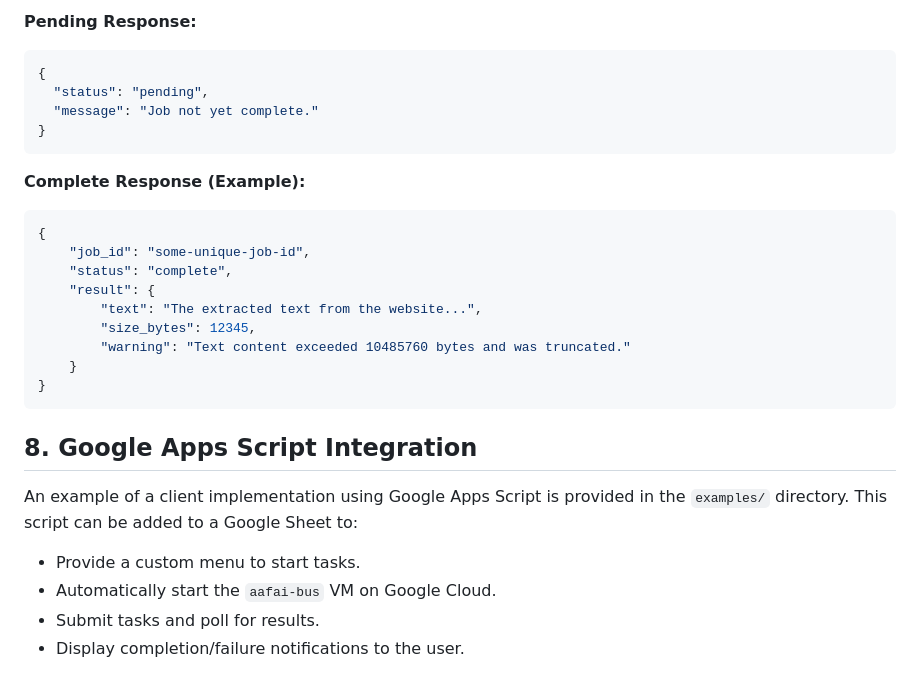
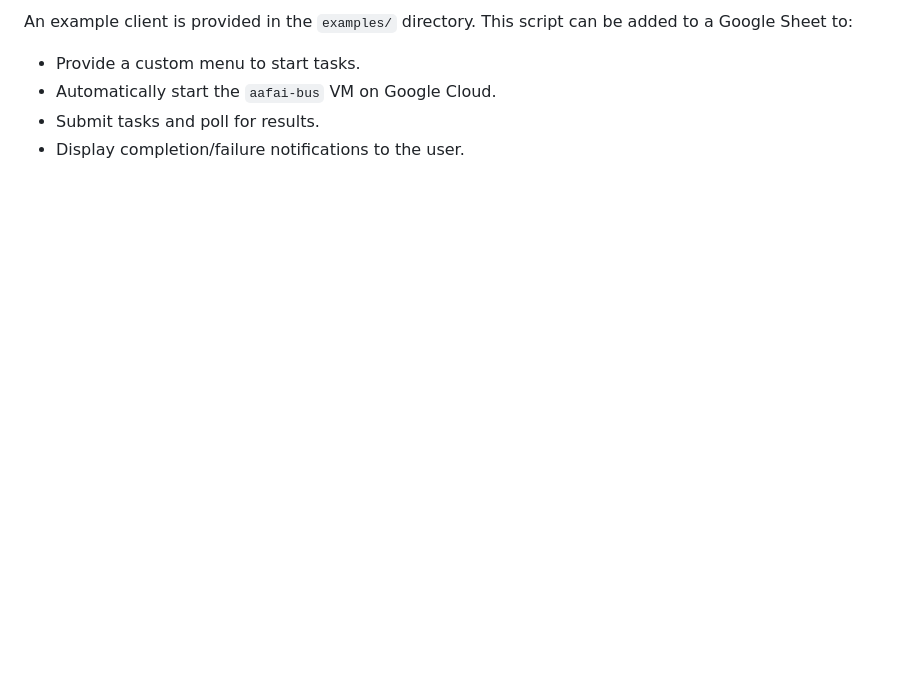
Before and after one commit to Yvelo/aafai-bus, a Markdown page: README.md, the part around the change printed below. Rendered like a GitHub page; blank space fills up the shorter version.

````diff
--- a/README.md
+++ b/README.md
@@ -118,28 +113,5 @@ Polls for the result of a previously submitted task.
 
-**Pending Response:**
-```json
-{
-  "status": "pending",
-  "message": "Job not yet complete."
-}
-```
-
-**Complete Response (Example):**
-```json
-{
-    "job_id": "some-unique-job-id",
-    "status": "complete",
-    "result": {
-        "text": "The extracted text from the website...",
-        "size_bytes": 12345,
-        "warning": "Text content exceeded 10485760 bytes and was truncated."
-    }
-}
-```
-
-## 8. Google Apps Script Integration
-
-An example of a client implementation using Google Apps Script is provided in the `examples/` directory. This script can be added to a Google Sheet to:
+An example client is provided in the `examples/` directory. This script can be added to a Google Sheet to:
 - Provide a custom menu to start tasks.
 - Automatically start the `aafai-bus` VM on Google Cloud.
 - Submit tasks and poll for results.
````
Also changed, not shown: other parts of README.md (+54 -59 lines).
